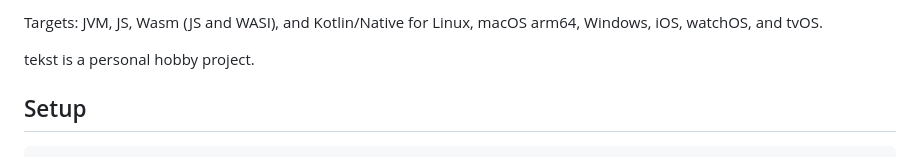
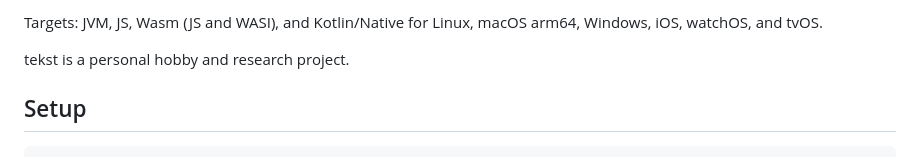
Before and after one commit to DmitryNekrasov/tekst, a Markdown page: README.md, the part around the change. Rendered like a GitHub page.

Commit message:
Call tekst a personal hobby and research project

```diff
--- a/README.md
+++ b/README.md
@@ -26,7 +26,7 @@ for (grapheme in text) {
 
 Targets: JVM, JS, Wasm (JS and WASI), and Kotlin/Native for Linux, macOS arm64, Windows, iOS, watchOS, and tvOS.
 
-tekst is a personal hobby project.
+tekst is a personal hobby and research project.
 
 ## Setup
 
```
